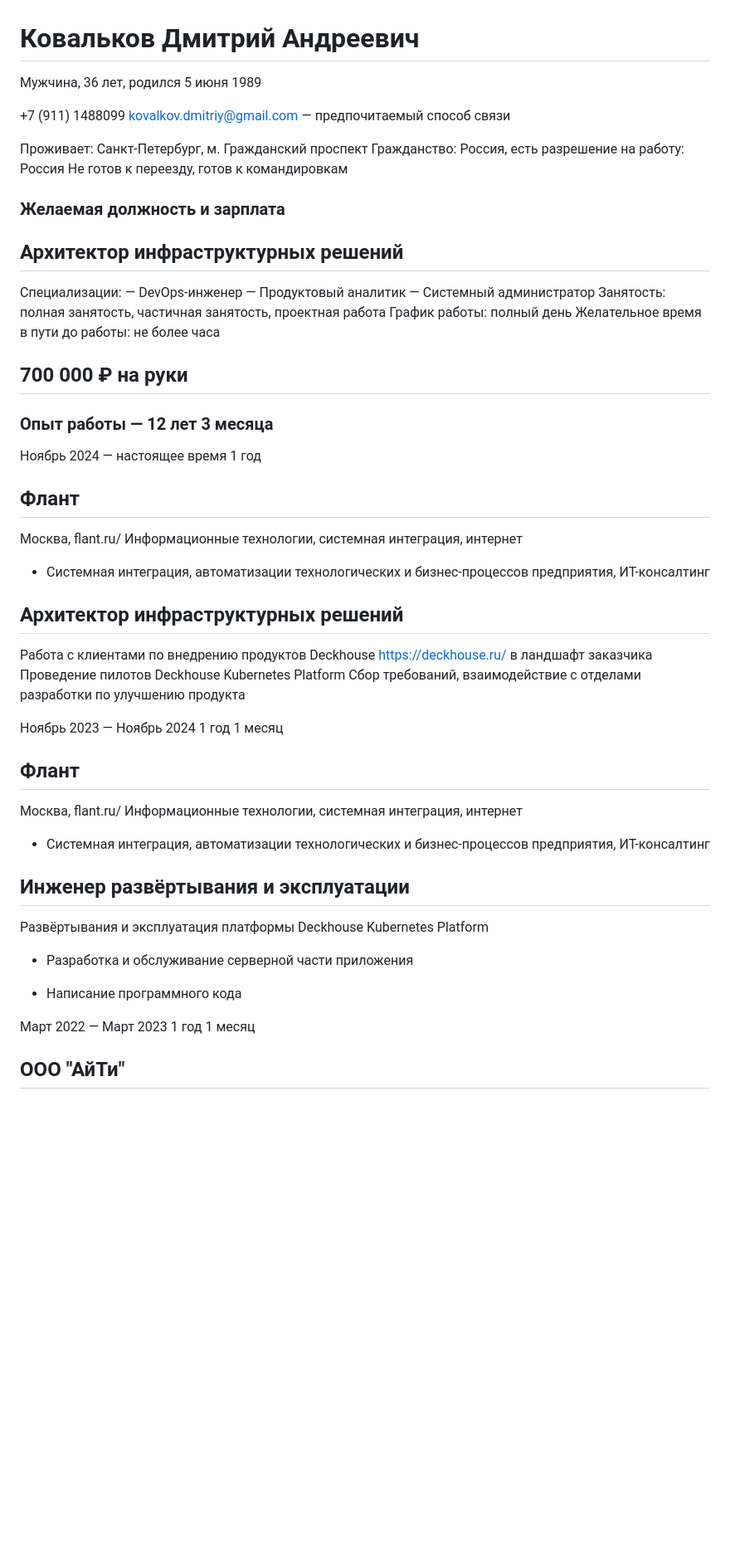
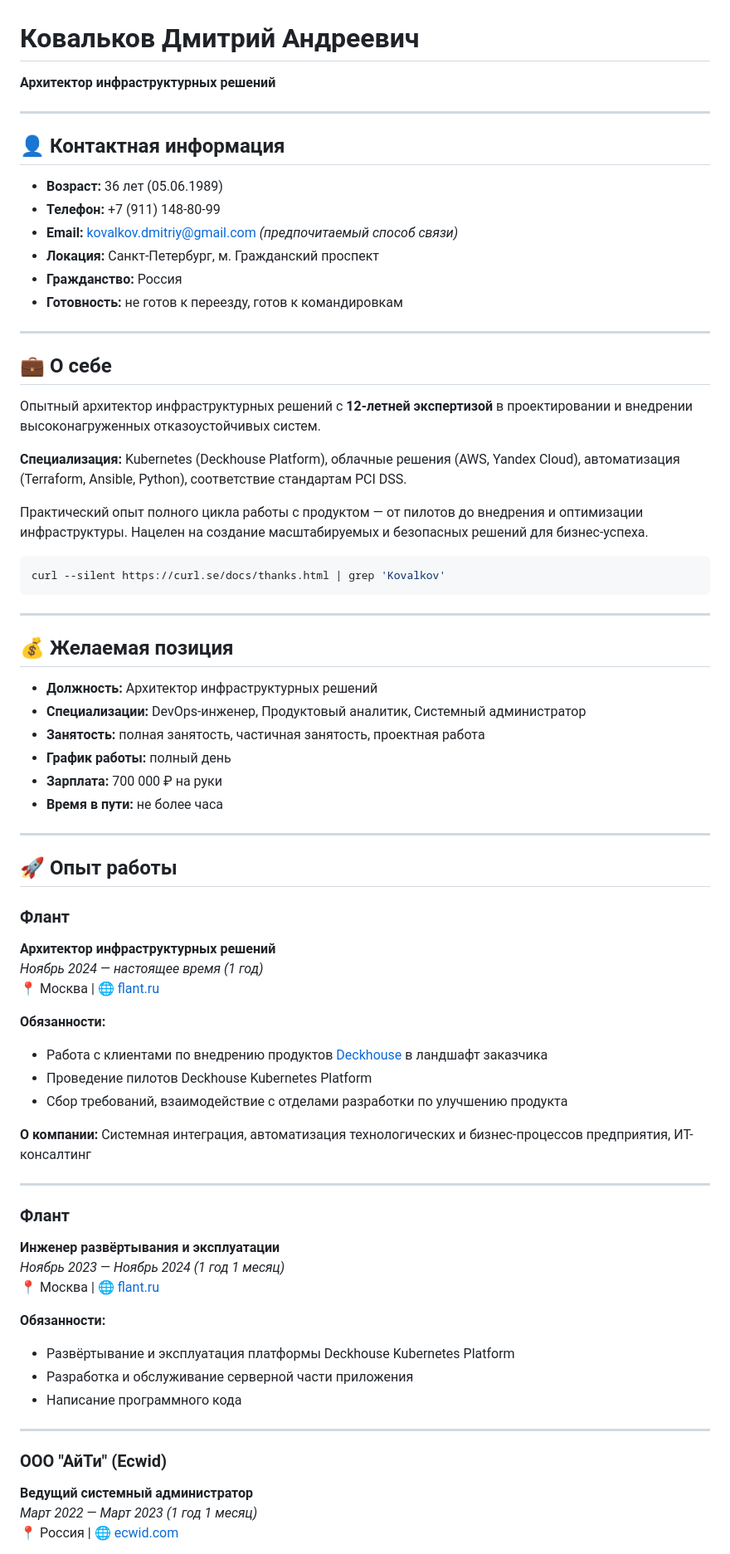
Before and after one commit to unreturned/unreturned.github.io, a Markdown page: cv.md, the part around the change printed below. Shown: that part at 83% size. Rendered like a GitHub page; blank space fills up the shorter version.

````diff
--- a/cv.md
+++ b/cv.md
@@ -1,50 +1,75 @@
 # Ковальков Дмитрий Андреевич
 
- Мужчина, 36 лет, родился 5 июня 1989
+**Архитектор инфраструктурных решений**
 
- +7 (911) 1488099 kovalkov.dmitriy@gmail.com — предпочитаемый способ связи
+---
 
- Проживает: Санкт-Петербург, м. Гражданский проспект Гражданство: Россия, есть разрешение на работу: Россия Не готов к переезду, готов к командировкам
+## 👤 Контактная информация
 
-### Желаемая должность и зарплата
+- **Возраст:** 36 лет (05.06.1989)
+- **Телефон:** +7 (911) 148-80-99
+- **Email:** kovalkov.dmitriy@gmail.com *(предпочитаемый способ связи)*
+- **Локация:** Санкт-Петербург, м. Гражданский проспект
+- **Гражданство:** Россия
+- **Готовность:** не готов к переезду, готов к командировкам
 
-## Архитектор инфраструктурных решений
+---
 
-Специализации: — DevOps-инженер — Продуктовый аналитик — Системный администратор Занятость: полная занятость, частичная занятость, проектная работа График работы: полный день Желательное время в пути до работы: не более часа
+## 💼 О себе
 
-## 700 000 ₽ на руки
+Опытный архитектор инфраструктурных решений с **12-летней экспертизой** в проектировании и внедрении высоконагруженных отказоустойчивых систем.
 
-### Опыт работы — 12 лет 3 месяца
+**Специализация:** Kubernetes (Deckhouse Platform), облачные решения (AWS, Yandex Cloud), автоматизация (Terraform, Ansible, Python), соответствие стандартам PCI DSS.
 
-Ноябрь 2024 — настоящее время 1 год
+Практический опыт полного цикла работы с продуктом — от пилотов до внедрения и оптимизации инфраструктуры. Нацелен на создание масштабируемых и безопасных решений для бизнес-успеха.
 
-## Флант
+```bash
+curl --silent https://curl.se/docs/thanks.html | grep 'Kovalkov'
+```
 
- Москва, flant.ru/ Информационные технологии, системная интеграция, интернет
+---
 
-- Системная интеграция, автоматизации технологических и бизнес-процессов предприятия, ИТ-консалтинг
+## 💰 Желаемая позиция
 
-## Архитектор инфраструктурных решений
+- **Должность:** Архитектор инфраструктурных решений
+- **Специализации:** DevOps-инженер, Продуктовый аналитик, Системный администратор
+- **Занятость:** полная занятость, частичная занятость, проектная работа
+- **График работы:** полный день
+- **Зарплата:** 700 000 ₽ на руки
+- **Время в пути:** не более часа
 
- Работа с клиентами по внедрению продуктов Deckhouse https://deckhouse.ru/ в ландшафт заказчика Проведение пилотов Deckhouse Kubernetes Platform Сбор требований, взаимодействие с отделами разработки по улучшению продукта
+---
 
-Ноябрь 2023 — Ноябрь 2024 1 год 1 месяц
+## 🚀 Опыт работы
 
-## Флант
+### Флант
+**Архитектор инфраструктурных решений**
+*Ноябрь 2024 — настоящее время (1 год)*
+📍 Москва | 🌐 [flant.ru](https://flant.ru/)
 
- Москва, flant.ru/ Информационные технологии, системная интеграция, интернет
+**Обязанности:**
+- Работа с клиентами по внедрению продуктов [Deckhouse](https://deckhouse.ru/) в ландшафт заказчика
+- Проведение пилотов Deckhouse Kubernetes Platform
+- Сбор требований, взаимодействие с отделами разработки по улучшению продукта
 
-- Системная интеграция, автоматизации технологических и бизнес-процессов предприятия, ИТ-консалтинг
+**О компании:** Системная интеграция, автоматизация технологических и бизнес-процессов предприятия, ИТ-консалтинг
 
-## Инженер развёртывания и эксплуатации
+---
 
- Развёртывания и эксплуатация платформы Deckhouse Kubernetes Platform
+### Флант
+**Инженер развёртывания и эксплуатации**
+*Ноябрь 2023 — Ноябрь 2024 (1 год 1 месяц)*
+📍 Москва | 🌐 [flant.ru](https://flant.ru/)
 
+**Обязанности:**
+- Развёртывание и эксплуатация платформы Deckhouse Kubernetes Platform
 - Разработка и обслуживание серверной части приложения
-
 - Написание программного кода
 
-Март 2022 — Март 2023 1 год 1 месяц
+---
 
-## ООО "АйТи"
+### ООО "АйТи" (Ecwid)
+**Ведущий системный администратор**
+*Март 2022 — Март 2023 (1 год 1 месяц)*
+📍 Россия | 🌐 [ecwid.com](http://www.ecwid.com/)
 
````
Also changed, not shown: other parts of cv.md (+102 -46 lines).
